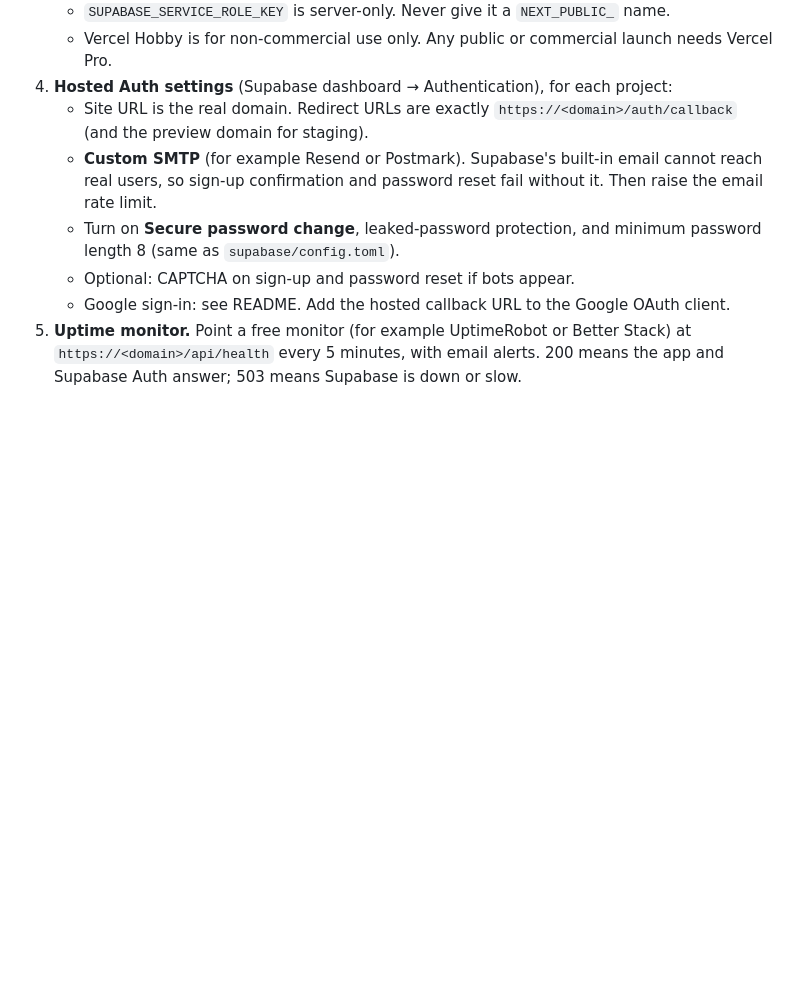
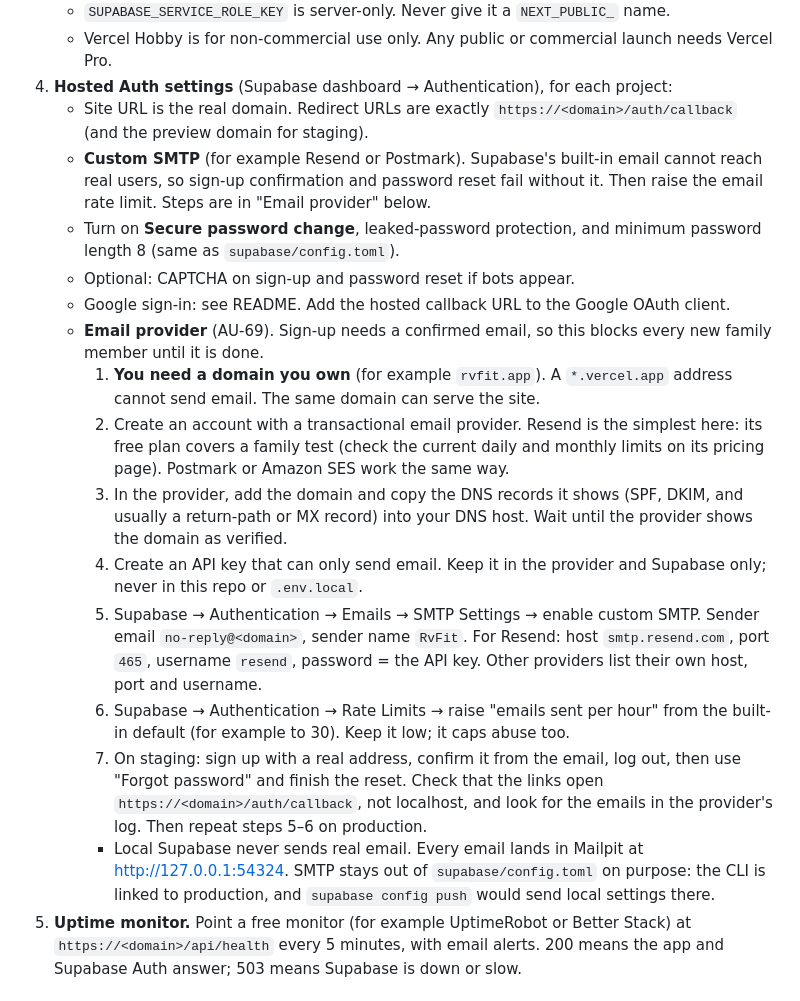
Before and after one commit to ArvinceRamos/RvFit, a Markdown page: docs/RUNBOOK.md, the part around the change. Drawn GitHub-style; blank space fills up the shorter version.

Commit message:
AU-69: email provider setup steps in the runbook

```diff
--- a/docs/RUNBOOK.md
+++ b/docs/RUNBOOK.md
@@ -13,10 +13,19 @@ How to deploy, watch, back up and recover RvFit. Planned hosting: Vercel (app) a
    - Vercel Hobby is for non-commercial use only. Any public or commercial launch needs Vercel Pro.
 4. **Hosted Auth settings** (Supabase dashboard → Authentication), for each project:
    - Site URL is the real domain. Redirect URLs are exactly `https://<domain>/auth/callback` (and the preview domain for staging).
-   - **Custom SMTP** (for example Resend or Postmark). Supabase's built-in email cannot reach real users, so sign-up confirmation and password reset fail without it. Then raise the email rate limit.
+   - **Custom SMTP** (for example Resend or Postmark). Supabase's built-in email cannot reach real users, so sign-up confirmation and password reset fail without it. Then raise the email rate limit. Steps are in "Email provider" below.
    - Turn on **Secure password change**, leaked-password protection, and minimum password length 8 (same as `supabase/config.toml`).
    - Optional: CAPTCHA on sign-up and password reset if bots appear.
    - Google sign-in: see README. Add the hosted callback URL to the Google OAuth client.
+   - **Email provider** (AU-69). Sign-up needs a confirmed email, so this blocks every new family member until it is done.
+     1. **You need a domain you own** (for example `rvfit.app`). A `*.vercel.app` address cannot send email. The same domain can serve the site.
+     2. Create an account with a transactional email provider. Resend is the simplest here: its free plan covers a family test (check the current daily and monthly limits on its pricing page). Postmark or Amazon SES work the same way.
+     3. In the provider, add the domain and copy the DNS records it shows (SPF, DKIM, and usually a return-path or MX record) into your DNS host. Wait until the provider shows the domain as verified.
+     4. Create an API key that can only send email. Keep it in the provider and Supabase only; never in this repo or `.env.local`.
+     5. Supabase → Authentication → Emails → SMTP Settings → enable custom SMTP. Sender email `no-reply@<domain>`, sender name `RvFit`. For Resend: host `smtp.resend.com`, port `465`, username `resend`, password = the API key. Other providers list their own host, port and username.
+     6. Supabase → Authentication → Rate Limits → raise "emails sent per hour" from the built-in default (for example to 30). Keep it low; it caps abuse too.
+     7. On staging: sign up with a real address, confirm it from the email, log out, then use "Forgot password" and finish the reset. Check that the links open `https://<domain>/auth/callback`, not localhost, and look for the emails in the provider's log. Then repeat steps 5–6 on production.
+     - Local Supabase never sends real email. Every email lands in Mailpit at http://127.0.0.1:54324. SMTP stays out of `supabase/config.toml` on purpose: the CLI is linked to production, and `supabase config push` would send local settings there.
 5. **Uptime monitor.** Point a free monitor (for example UptimeRobot or Better Stack) at `https://<domain>/api/health` every 5 minutes, with email alerts. 200 means the app and Supabase Auth answer; 503 means Supabase is down or slow.
 
 ## 2. Deploying a change
```
Also changed, not shown: docs/TASKS.md (+1 -0 lines).
